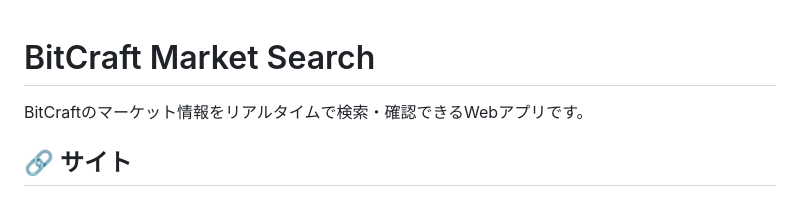
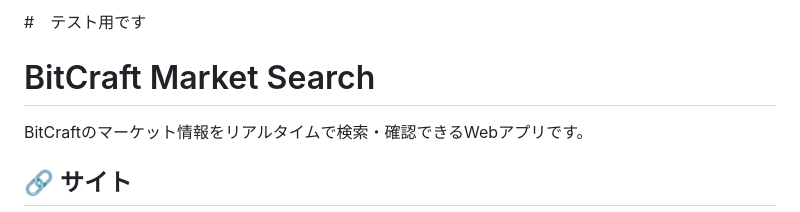
Before and after one commit to 29kiyo/bitcraft-market_vv2, a Markdown page: README.md, the part around the change. Drawn GitHub-style.

```diff
--- a/README.md
+++ b/README.md
@@ -1,3 +1,5 @@
+#　テスト用です
+
 # BitCraft Market Search
 
 BitCraftのマーケット情報をリアルタイムで検索・確認できるWebアプリです。
```
